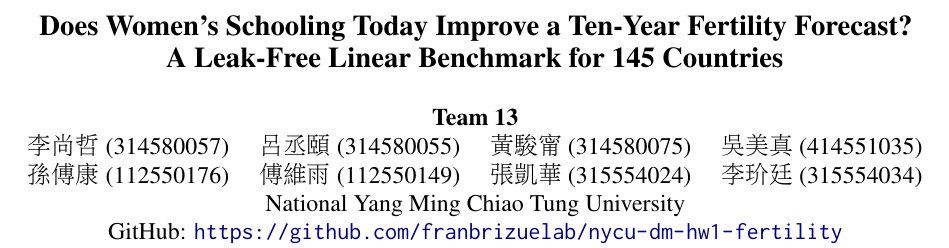
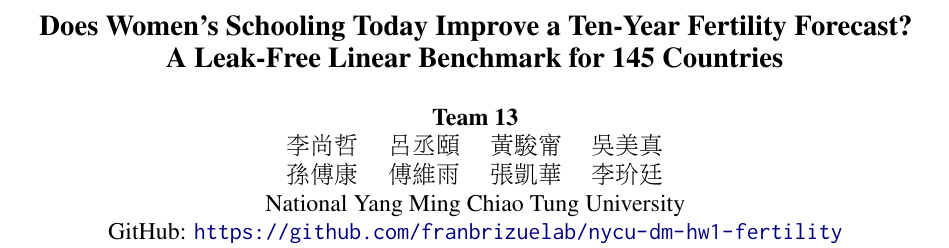
Before and after one commit to franbrizuelab/nycu-dm-hw1-fertility, a LaTeX paper (paper/main.tex): part of page 1 of 7, cut so that both start at the same text. Compiled offline with pdfLaTeX.

Commit message:
Remove student IDs from the title block

```diff
--- a/paper/main.tex
+++ b/paper/main.tex
@@ -29,8 +29,8 @@
 \title{Does Women's Schooling Today Improve a Ten-Year Fertility Forecast?\\A Leak-Free Linear Benchmark for 145 Countries}
 
 \author{Team \teamid{} \\
-  \zh{李尚哲} (314580057) \quad \zh{呂丞頤} (314580055) \quad \zh{黃駿甯} (314580075) \quad \zh{吳美真} (414551035) \\
-  \zh{孫傅康} (112550176) \quad \zh{傅維雨} (112550149) \quad \zh{張凱華} (315554024) \quad \zh{李玠廷} (315554034) \\
+  \zh{李尚哲} \quad \zh{呂丞頤} \quad \zh{黃駿甯} \quad \zh{吳美真} \\
+  \zh{孫傅康} \quad \zh{傅維雨} \quad \zh{張凱華} \quad \zh{李玠廷} \\
   National Yang Ming Chiao Tung University \\
   GitHub: \repourl}
 
```
Also changed, not shown: paper/main.pdf.
